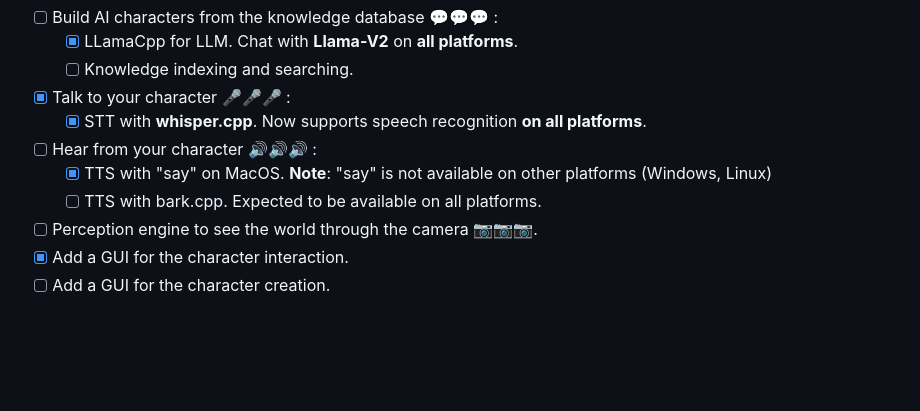
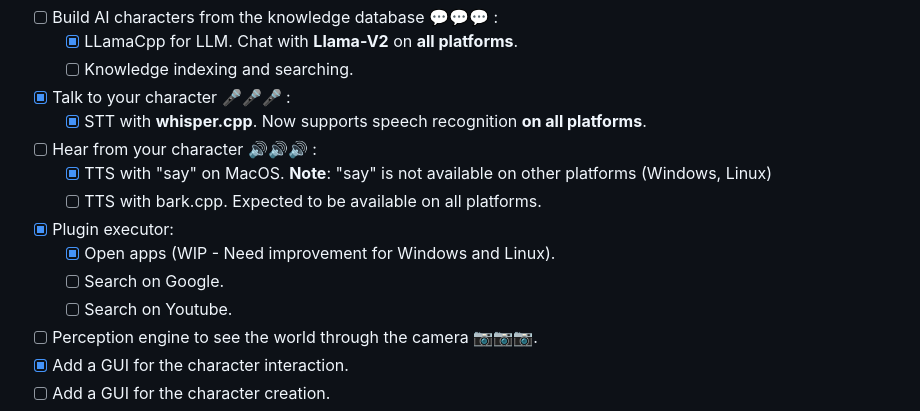
Before and after one commit to nrl-ai/CustomChar, a Markdown page: README.md, the part around the change. Drawn GitHub-style; blank space fills up the shorter version.

```diff
--- a/README.md
+++ b/README.md
@@ -43,6 +43,10 @@ https://github.com/vietanhdev/CustomChar/assets/18329471/4674efe7-6d7f-4e5e-9b28
 - [ ] Hear from your character 🔊🔊🔊 :
   - [x] TTS with "say" on MacOS. **Note**: "say" is not available on other platforms (Windows, Linux)
   - [ ] TTS with bark.cpp. Expected to be available on all platforms.
+- [x] Plugin executor:
+  - [x] Open apps (WIP - Need improvement for Windows and Linux).
+  - [ ] Search on Google.
+  - [ ] Search on Youtube.
 - [ ] Perception engine to see the world through the camera 📷📷📷.
 - [x] Add a GUI for the character interaction.
 - [ ] Add a GUI for the character creation.
```
